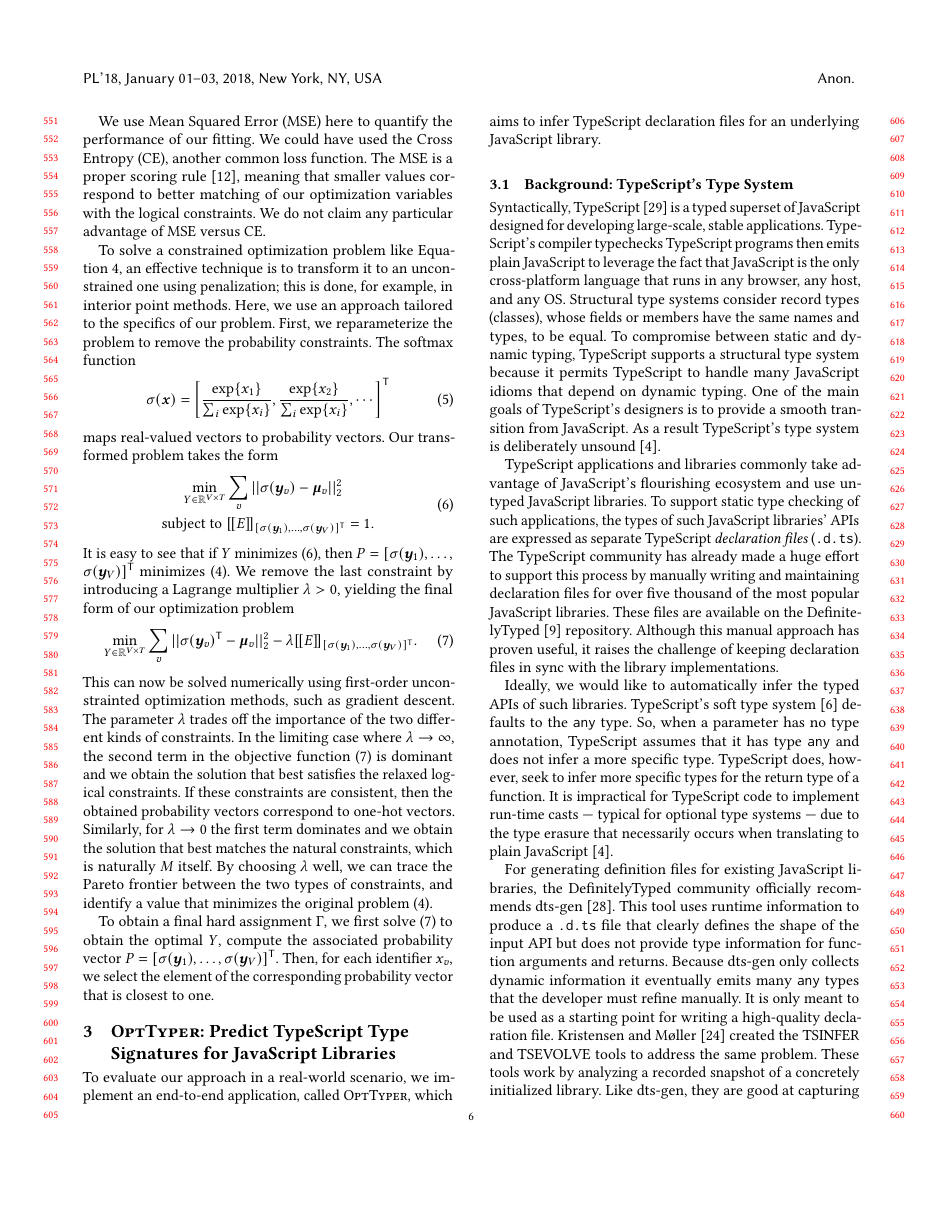
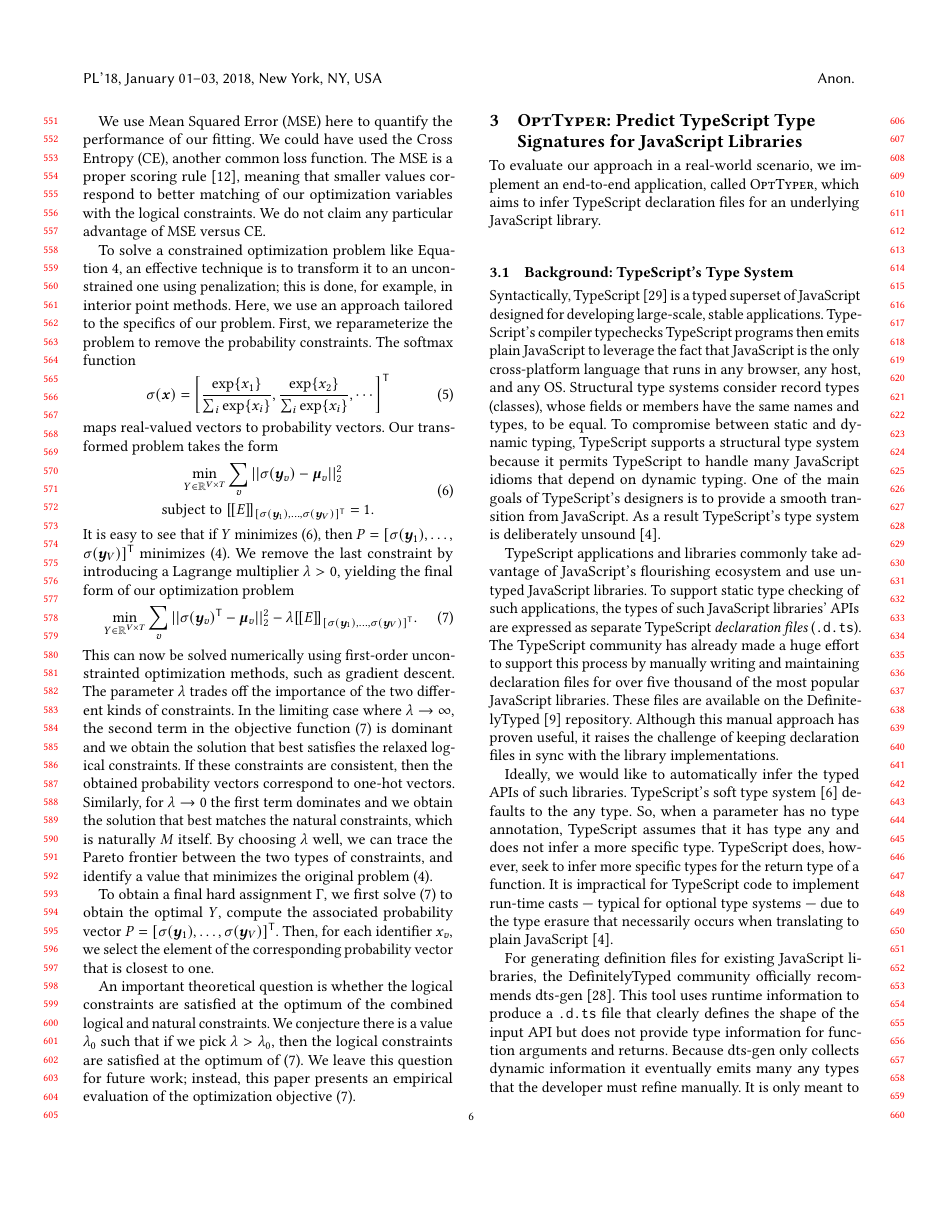
Before and after one commit to eirenevp/opttyper-paper, a LaTeX paper (main.tex): page 6 of 14. Compiled offline with pdfLaTeX.

Commit message:
future work

```diff
--- a/main.tex
+++ b/main.tex
@@ -964,6 +964,37 @@ associated probability vector $P = [\sigma(\bm{y}_1), \ldots, \sigma(\bm{y}_{V})
 we select the element of the
 corresponding probability vector that is closest to one.
 
+An important theoretical question is whether the logical constraints are satisfied at the optimum
+of the combined logical and natural constraints.
+We conjecture there is a value $\lambda_0$ such that if we pick $\lambda > \lambda_0$,
+then the logical constraints are satisfied at the optimum of (\ref{eq:objective}).
+We leave this question for future work; instead, this paper presents an empirical evaluation
+of the optimization objective (\ref{eq:objective}).
+
+% For this part the trick is that whether the logical constraints are satisfied at the optimum
+%  depends on lambda. Does that make sense?
+% If lambda = 0 the logical constraints are not guaranteed to be satisfied,
+% and I expect that if we look at the predictions produced in our experiments, we will find sometimes that the constraints are not satisfied.
+
+% (There are two general strategies in the above about how to approach theoretical claims:
+% understand the limiting case because that is often simpler,
+% and try out a simpler implementation to see if the proposed theorem is true.)
+
+% Instead what I claim is that there exists a value lambda0 such that,
+% as long as you pick lambda > lambda0, then the constraints are satisfied at optimum.
+
+% This depends on two ideas:
+% One, I claim that if you consider the logical constraints as a function
+% of the continuous type assignments,
+% we show under some conditions this function is bounded above by 1,
+% and that if the function is 1, then the constraints are satisfied.
+% (I can try to do this more formally once I have our notation from the paper.)
+
+% Then we argue that the likelihood term has a gap between the best non satisfying assignment
+% and the best satisfying one.
+% If lambda is big enough, the gap in the logical constraints is bigger
+% than the gap in the natural constraints, so the overall optimum will satisfy the logical constraints
+
 \section{\projectname: Predict TypeScript Type Signatures for JavaScript Libraries}
 \label{sec:prodts}
 To evaluate our approach in a real-world scenario, we
```
